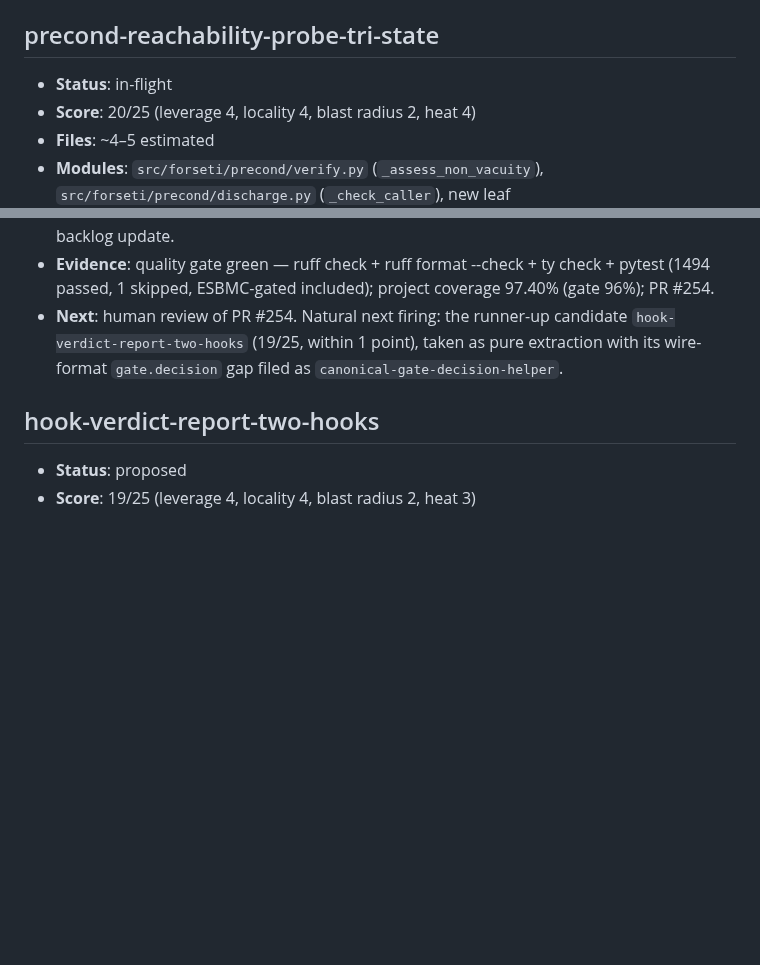
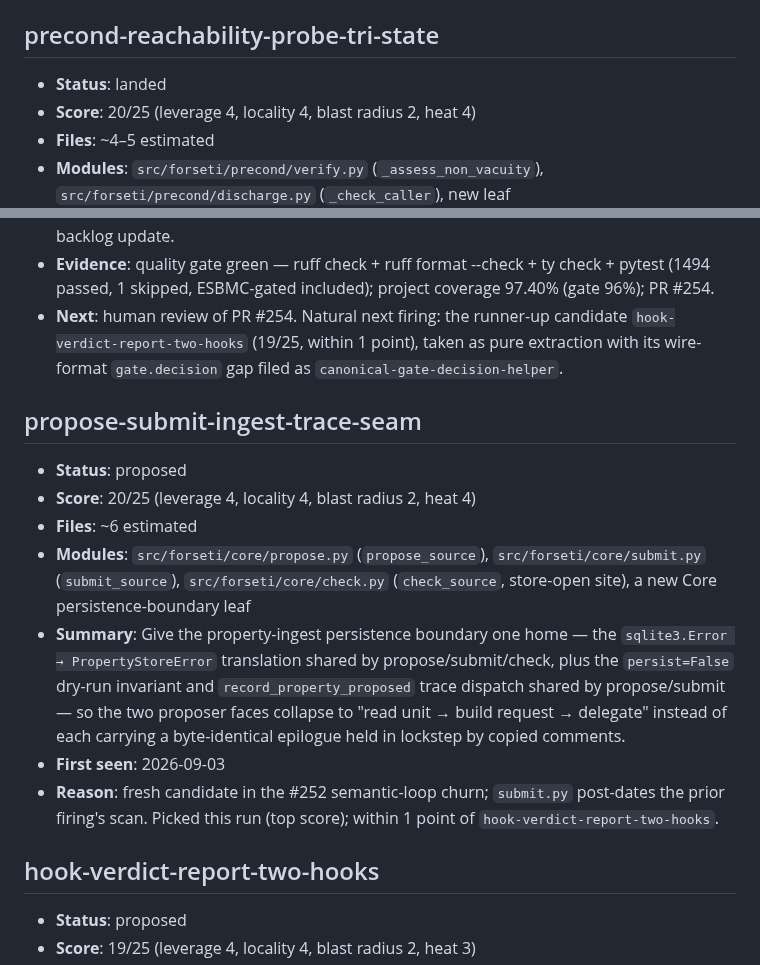
Before and after one commit to pmatos/forseti, a Markdown page: .architecture/backlog.md, 2 parts joined by grey strips. Rendered like a GitHub page; blank space fills up the shorter version.

```diff
--- a/.architecture/backlog.md
+++ b/.architecture/backlog.md
@@ -6,7 +6,7 @@ same ideas. Reconciled against `gh` at the start of every run.
 
 ## precond-reachability-probe-tri-state
 
-- **Status**: in-flight
+- **Status**: landed
 - **Score**: 20/25 (leverage 4, locality 4, blast radius 2, heat 4)
 - **Files**: ~4–5 estimated
 - **Modules**: `src/forseti/precond/verify.py` (`_assess_non_vacuity`), `src/forseti/precond/discharge.py` (`_check_caller`), new leaf `src/forseti/precond/reachability.py`
@@ -22,6 +22,16 @@ same ideas. Reconciled against `gh` at the start of every run.
 - **Committed**: review report, design pass, the `refactor(precond)` implementation, and this backlog update.
 - **Evidence**: quality gate green — ruff check + ruff format --check + ty check + pytest (1494 passed, 1 skipped, ESBMC-gated included); project coverage 97.40% (gate 96%); PR #254.
 - **Next**: human review of PR #254. Natural next firing: the runner-up candidate `hook-verdict-report-two-hooks` (19/25, within 1 point), taken as pure extraction with its wire-format `gate.decision` gap filed as `canonical-gate-decision-helper`.
+
+## propose-submit-ingest-trace-seam
+
+- **Status**: proposed
+- **Score**: 20/25 (leverage 4, locality 4, blast radius 2, heat 4)
+- **Files**: ~6 estimated
+- **Modules**: `src/forseti/core/propose.py` (`propose_source`), `src/forseti/core/submit.py` (`submit_source`), `src/forseti/core/check.py` (`check_source`, store-open site), a new Core persistence-boundary leaf
+- **Summary**: Give the property-ingest persistence boundary one home — the `sqlite3.Error → PropertyStoreError` translation shared by propose/submit/check, plus the `persist=False` dry-run invariant and `record_property_proposed` trace dispatch shared by propose/submit — so the two proposer faces collapse to "read unit → build request → delegate" instead of each carrying a byte-identical epilogue held in lockstep by copied comments.
+- **First seen**: 2026-09-03
+- **Reason**: fresh candidate in the #252 semantic-loop churn; `submit.py` post-dates the prior firing's scan. Picked this run (top score); within 1 point of `hook-verdict-report-two-hooks`.
 
 ## hook-verdict-report-two-hooks
 
```
Also changed, not shown: .architecture/reviews/2026-09-03-propose-submit-ingest-trace-seam.md (added, +139 -0 lines).
